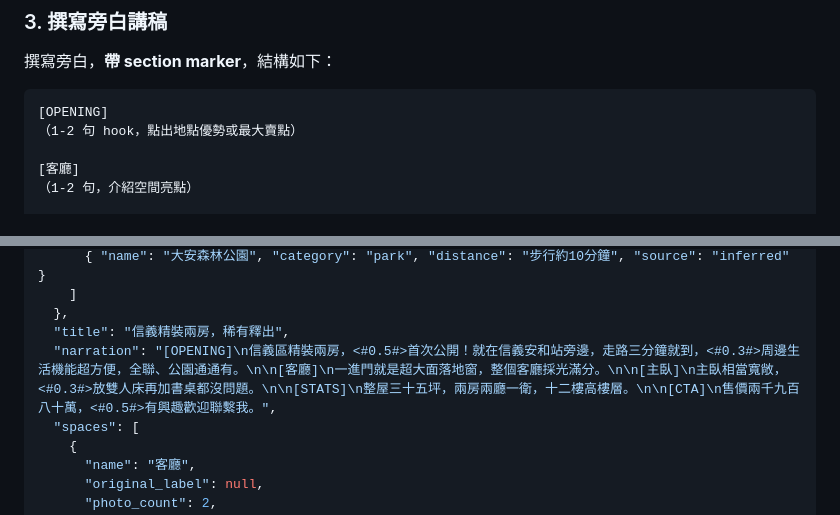
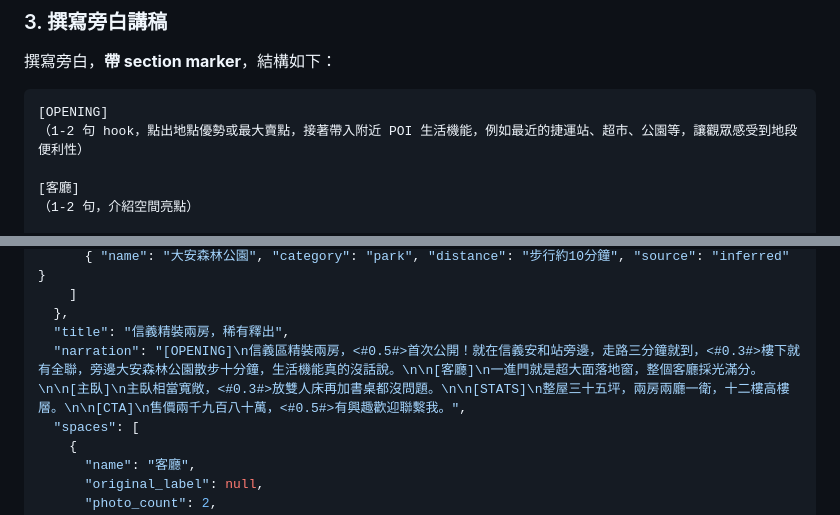
Before and after one commit to Zackhsu5566/reelestate, a Markdown page: agent/SKILL.md, 2 parts joined by grey strips. Drawn GitHub-style.

Commit message:
feat: OPENING narration includes POI details (MRT, supermarket, park)
Co-Authored-By: Claude Opus 4.6 <noreply@anthropic.com>

````diff
--- a/agent/SKILL.md
+++ b/agent/SKILL.md
@@ -100,7 +100,7 @@ Orchestrator 會以 JSON 傳入：
 
 ```
 [OPENING]
-（1-2 句 hook，點出地點優勢或最大賣點）
+（1-2 句 hook，點出地點優勢或最大賣點，接著帶入附近 POI 生活機能，例如最近的捷運站、超市、公園等，讓觀眾感受到地段便利性）
 
 [客廳]
 （1-2 句，介紹空間亮點）
@@ -174,7 +174,7 @@ Orchestrator 會以 JSON 傳入：
     ]
   },
   "title": "信義精裝兩房，稀有釋出",
-  "narration": "[OPENING]\n信義區精裝兩房，<#0.5#>首次公開！就在信義安和站旁邊，走路三分鐘就到，<#0.3#>周邊生活機能超方便，全聯、公園通通有。\n\n[客廳]\n一進門就是超大面落地窗，整個客廳採光滿分。\n\n[主臥]\n主臥相當寬敞，<#0.3#>放雙人床再加書桌都沒問題。\n\n[STATS]\n整屋三十五坪，兩房兩廳一衛，十二樓高樓層。\n\n[CTA]\n售價兩千九百八十萬，<#0.5#>有興趣歡迎聯繫我。",
+  "narration": "[OPENING]\n信義區精裝兩房，<#0.5#>首次公開！就在信義安和站旁邊，走路三分鐘就到，<#0.3#>樓下就有全聯，旁邊大安森林公園散步十分鐘，生活機能真的沒話說。\n\n[客廳]\n一進門就是超大面落地窗，整個客廳採光滿分。\n\n[主臥]\n主臥相當寬敞，<#0.3#>放雙人床再加書桌都沒問題。\n\n[STATS]\n整屋三十五坪，兩房兩廳一衛，十二樓高樓層。\n\n[CTA]\n售價兩千九百八十萬，<#0.5#>有興趣歡迎聯繫我。",
   "spaces": [
     {
       "name": "客廳",
````
